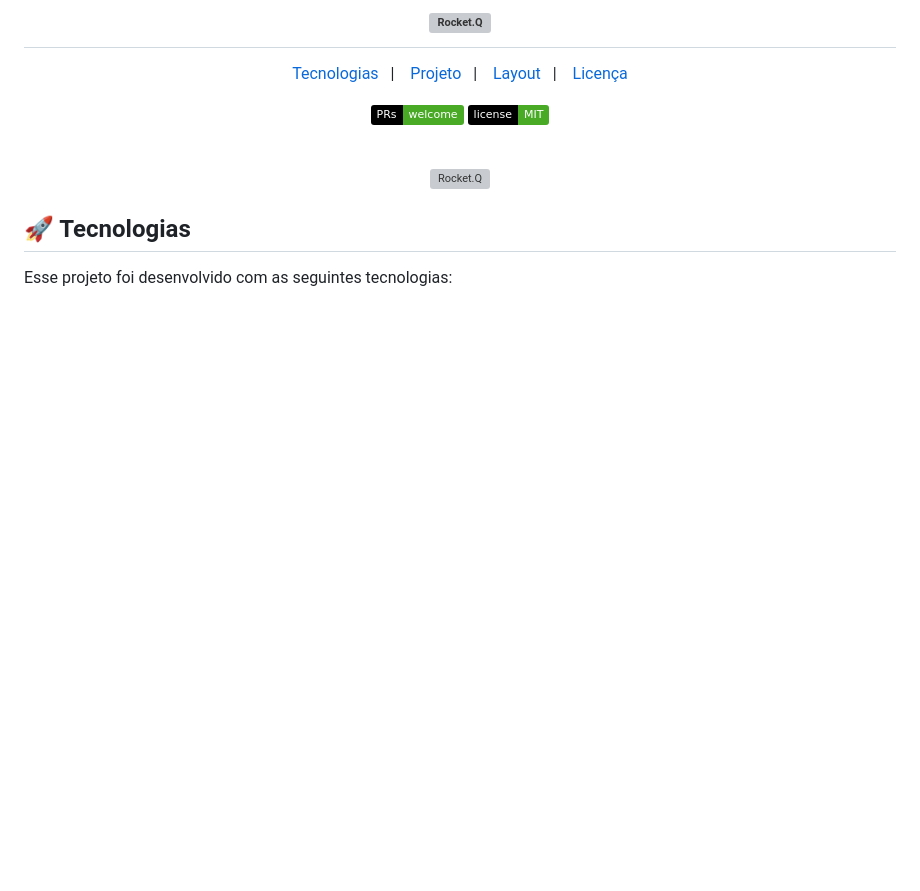
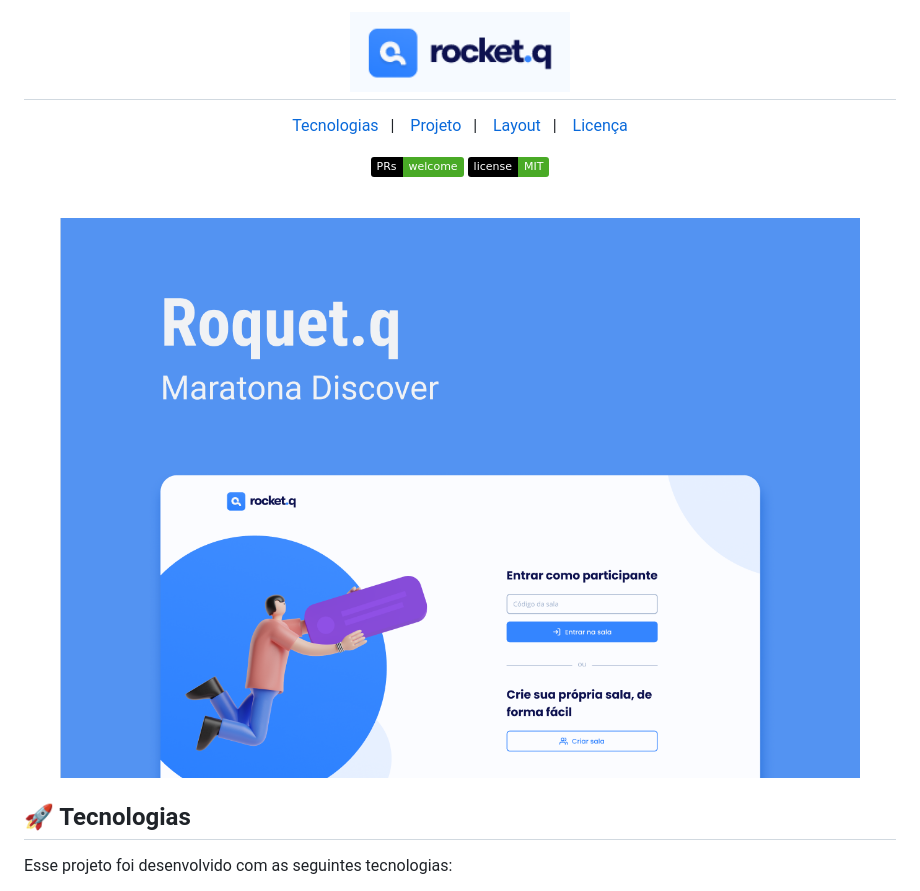
Before and after one commit to lilianmartinsfritzen/nlw6-discover-rocketq, a Markdown page: README.md, the part around the change. Drawn GitHub-style; pictures changed too: assets/rocket-q.png (added), assets/rocketq.png (added); badges without logos; blank space fills up the shorter version; grey boxes are pictures that could not be loaded.

Commit message:
Corrected readme images

```diff
--- a/README.md
+++ b/README.md
@@ -1,5 +1,5 @@
 <h1 align="center">
-  <img alt="Rocket.Q" title="Rocket.Q" src=".github/rocketq.png" width="220px" />
+  <img alt="Rocket.Q" title="Rocket.Q" src="assets/rocketq.png" width="220px" />
 </h1>
 
 <p align="center">
@@ -18,7 +18,7 @@
 <br>
 
 <p align="center">
-  <img alt="Rocket.Q" src=".github/Rocket_Q.png" width="100%">
+  <img alt="Rocket.Q" src="assets/rocket-q.png" width="100%">
 </p>
 
 ## 🚀 Tecnologias
```
